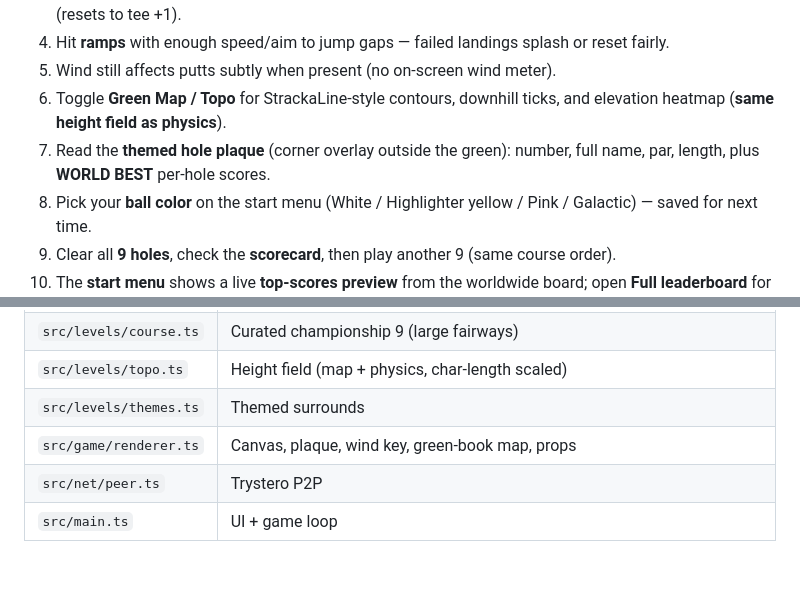
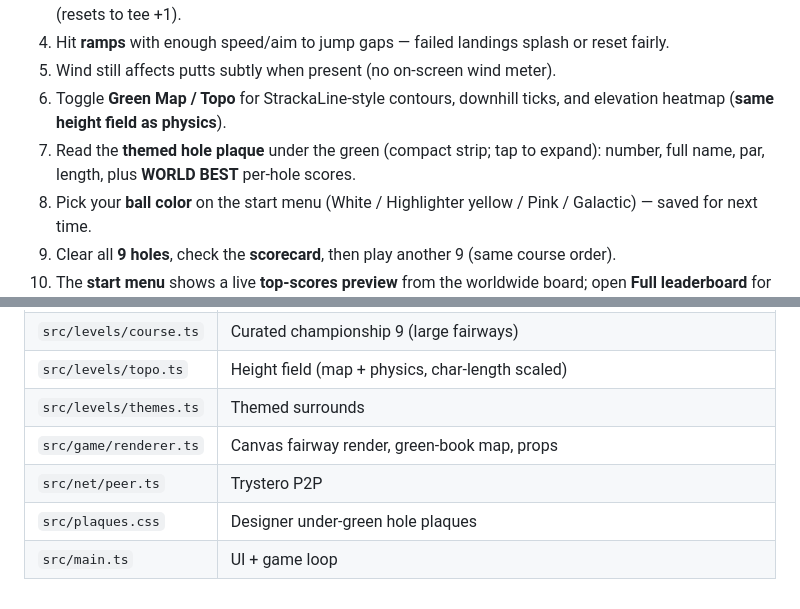
Before and after one commit to doda-sys/mini-golf, a Markdown page: README.md, 2 parts joined by grey strips. GitHub-like rendering; blank space fills up the shorter version.

Commit message:
Docs: plaque lives under the green (compact/expand).

```diff
--- a/README.md
+++ b/README.md
@@ -28,7 +28,7 @@ Water on **2/9** (~20%). Shortcuts on **3/9** (~30%). Every green has a coherent
 4. Hit **ramps** with enough speed/aim to jump gaps — failed landings splash or reset fairly.
 5. Wind still affects putts subtly when present (no on-screen wind meter).
 6. Toggle **Green Map / Topo** for StrackaLine-style contours, downhill ticks, and elevation heatmap (**same height field as physics**).
-7. Read the **themed hole plaque** (corner overlay outside the green): number, full name, par, length, plus **WORLD BEST** per-hole scores.
+7. Read the **themed hole plaque** under the green (compact strip; tap to expand): number, full name, par, length, plus **WORLD BEST** per-hole scores.
 8. Pick your **ball color** on the start menu (White / Highlighter yellow / Pink / Galactic) — saved for next time.
 9. Clear all **9 holes**, check the **scorecard**, then play another 9 (same course order).
 10. The **start menu** shows a live **top-scores preview** from the worldwide board; open **Full leaderboard** for everyone. Ties: first recorded score at that stroke total ranks higher (client sorts by strokes, then timestamp when the Scores API provides one).
@@ -70,6 +70,7 @@ Live URL: https://doda-sys.github.io/mini-golf/
 | `src/levels/course.ts` | Curated championship 9 (large fairways) |
 | `src/levels/topo.ts` | Height field (map + physics, char-length scaled) |
 | `src/levels/themes.ts` | Themed surrounds |
-| `src/game/renderer.ts` | Canvas, plaque, wind key, green-book map, props |
+| `src/game/renderer.ts` | Canvas fairway render, green-book map, props |
 | `src/net/peer.ts` | Trystero P2P |
+| `src/plaques.css` | Designer under-green hole plaques |
 | `src/main.ts` | UI + game loop |
```
